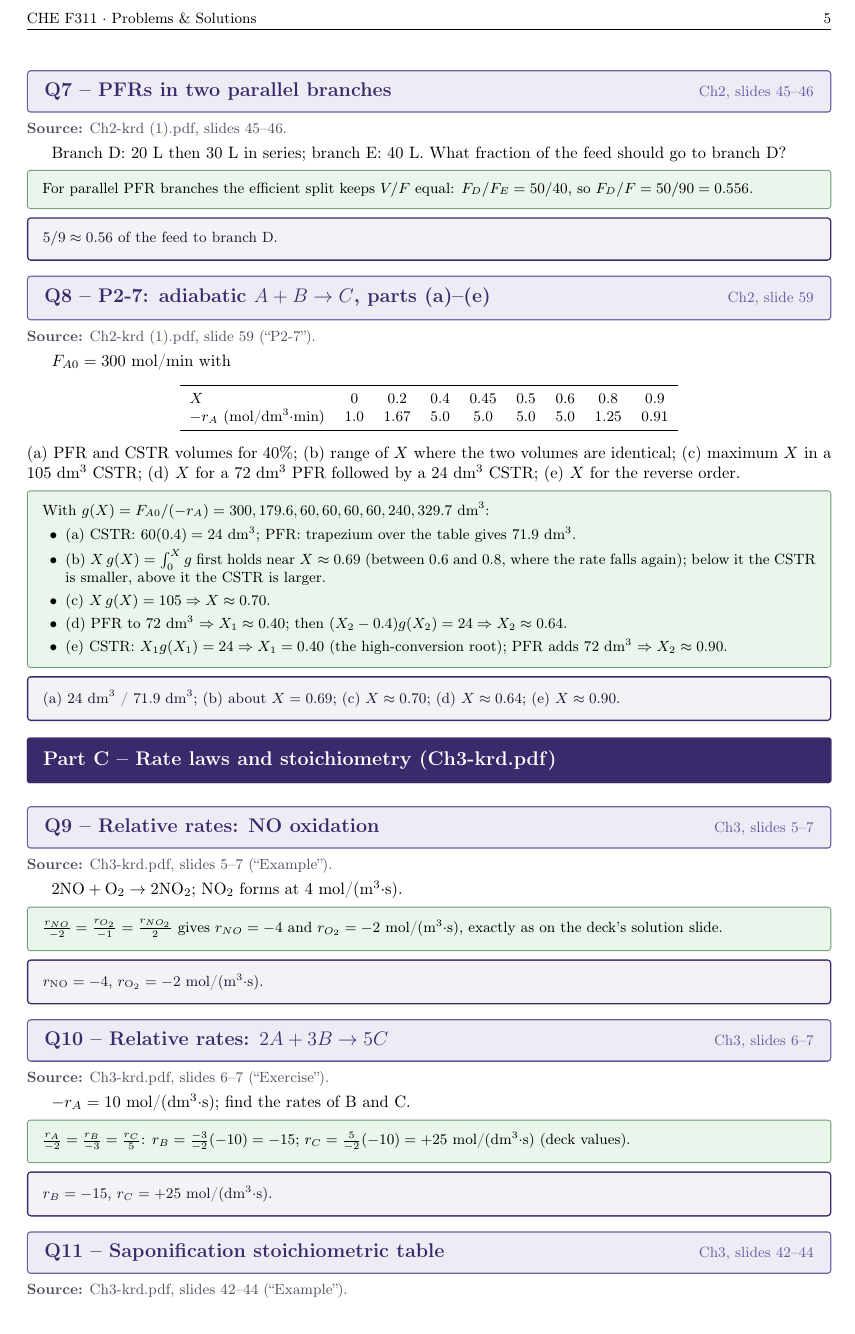
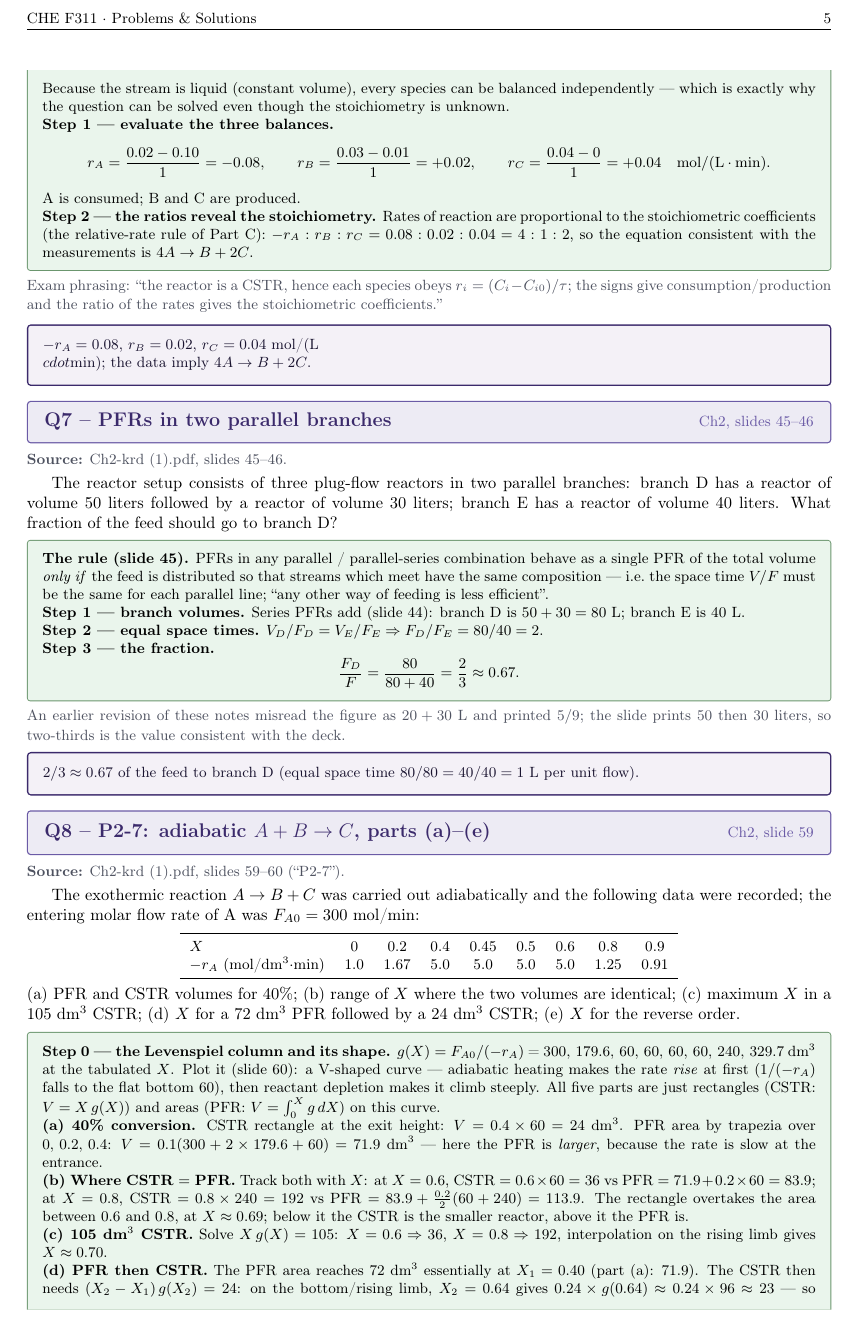
Before and after one commit to AviralGup7/Study, a LaTeX document (KINETICS & REACTOR DESIG (CHE F311)/Notes/KRD-Problems-and-Solutions.tex): page 5 of 14. Compiled offline with pdfLaTeX.

Commit message:
KRD problems: rewrite Q6-Q8 in exam detail (Ch2 slides 42-43, 45-46, 59-60); fix Q7 to the slide's 50+30 L vs 40 L => 2/3 of feed (was a 20+30 L misread => 5/9); Q8 solved as rectangles/areas on the V-shaped Levenspiel curve; README + check script updated
Co-authored-by: arena-agent <297053741+arena-agent@users.noreply.github.com>

```diff
--- a/KINETICS & REACTOR DESIG (CHE F311)/Notes/KRD-Problems-and-Solutions.tex
+++ b/KINETICS & REACTOR DESIG (CHE F311)/Notes/KRD-Problems-and-Solutions.tex
@@ -415,19 +421,60 @@ $4A \to B + 2C$.
+Because the stream is liquid (constant volume), every species can be balanced
+independently --- which is exactly why the question can be solved even though
+the stoichiometry is unknown.
+
+\textbf{Step 1 --- evaluate the three balances.}
+\[
+r_A=\frac{0.02-0.10}{1}=-0.08,\qquad
+r_B=\frac{0.03-0.01}{1}=+0.02,\qquad
+r_C=\frac{0.04-0}{1}=+0.04\quad\mathrm{mol/(L\cdot min)}.
+\]
+A is consumed; B and C are produced.
+
+\textbf{Step 2 --- the ratios reveal the stoichiometry.}  Rates of reaction are
+proportional to the stoichiometric coefficients (the relative-rate rule of
+Part~C): $-r_A:r_B:r_C=0.08:0.02:0.04=4:1:2$, so the equation consistent with
+the measurements is $4A\to B+2C$.
 \end{qbox}
-\begin{ansbox}$-r_A=0.08$, $r_B=0.02$, $r_C=0.04$ mol/(L$\cdot$min); stoichiometry $4A\to B+2C$.\end{ansbox}
+\note{Exam phrasing: ``the reactor is a CSTR, hence each species obeys
+$r_i=(C_i-C_{i0})/\tau$; the signs give consumption/production and the ratio of
+the rates gives the stoichiometric coefficients.''}
+\begin{ansbox}$-r_A=0.08$, $r_B=0.02$, $r_C=0.04$ mol/(L$\\cdot$min); the data imply $4A\to B+2C$.\end{ansbox}
 
 \qtitle{Q7 -- PFRs in two parallel branches}{\label{q:7}Ch2, slides 45--46}
 \src{Ch2-krd (1).pdf, slides 45--46.}
-Branch D: 20 L then 30 L in series; branch E: 40 L.  What fraction of the feed should go
-to branch D?
+The reactor setup consists of three plug-flow reactors in two parallel branches:
+branch D has a reactor of volume 50 liters followed by a reactor of volume
+30 liters; branch E has a reactor of volume 40 liters.  What fraction of the
+feed should go to branch D?
+
 \begin{qbox}
-For parallel PFR branches the efficient split keeps $V/F$ equal:
-$F_D/F_E = 50/40$, so $F_D/F = 50/90 = 0.556$.
+\textbf{The rule (slide 45).}  PFRs in any parallel / parallel-series combination
+behave as a single PFR of the total volume \emph{only if} the feed is distributed
+so that streams which meet have the same composition --- i.e.\ the space time
+$V/F$ must be the same for each parallel line; ``any other way of feeding is less
+efficient''.
+
+\textbf{Step 1 --- branch volumes.}  Series PFRs add (slide 44): branch~D is
+$50+30=80$~L; branch~E is $40$~L.
+
+\textbf{Step 2 --- equal space times.}  $V_D/F_D=V_E/F_E \Rightarrow
+F_D/F_E=80/40=2$.
+
+\textbf{Step 3 --- the fraction.}
+\[
+\frac{F_D}{F}=\frac{80}{80+40}=\frac{2}{3}\approx0.67.
+\]
 \end{qbox}
-\begin{ansbox}$5/9 \approx 0.56$ of the feed to branch D.\end{ansbox}
+\note{An earlier revision of these notes misread the figure as $20+30$~L and
+printed $5/9$; the slide prints 50 then 30 liters, so two-thirds is the value
+consistent with the deck.}
+\begin{ansbox}$2/3\approx0.67$ of the feed to branch D (equal space time $80/80=40/40=1$~L per unit flow).\end{ansbox}
 
 \qtitle{Q8 -- P2-7: adiabatic $A+B\to C$, parts (a)--(e)}{\label{q:8}Ch2, slide 59}
-\src{Ch2-krd (1).pdf, slide 59 (``P2-7'').}
-$F_{A0}=300$ mol/min with
+\src{Ch2-krd (1).pdf, slides 59--60 (``P2-7'').}
+The exothermic reaction $A\to B+C$ was carried out adiabatically and the
+following data were recorded; the entering molar flow rate of A was
+$F_{A0}=300$~mol/min:
 \begin{center}\small
 \begin{tabular}{lcccccccc}
 \toprule
@@ -436,17 +483,33 @@ $-r_A$ (mol/dm$^3\cdot$min) & 1.0 & 1.67 & 5.0 & 5.0 & 5.0 & 5.0 & 1.25 & 0.91\\
 \bottomrule
 \end{tabular}
 \end{center}
-(a) PFR and CSTR volumes for 40\%; (b) range of $X$ where the two volumes are identical;
-(c) maximum $X$ in a 105 dm$^3$ CSTR; (d) $X$ for a 72 dm$^3$ PFR followed by a 24 dm$^3$ CSTR;
-(e) $X$ for the reverse order.
+(a) PFR and CSTR volumes for 40\%; (b) range of $X$ where the two volumes are
+identical; (c) maximum $X$ in a 105~dm$^3$ CSTR; (d) $X$ for a 72~dm$^3$ PFR
+followed by a 24~dm$^3$ CSTR; (e) $X$ for the reverse order.
+
 \begin{qbox}
-With $g(X)=F_{A0}/(-r_A) = 300,179.6,60,60,60,60,240,329.7$ dm$^3$:
-\begin{itemize}[leftmargin=14pt,itemsep=1pt]
-\item (a) CSTR: $60(0.4)=24$ dm$^3$; PFR: trapezium over the table gives $71.9$ dm$^3$.
-\item (b) $X\,g(X)=\int_0^X g$ first holds near $X\approx0.69$ (between 0.6 and 0.8, where the
-rate falls again); below it the CSTR is smaller, above it the CSTR is larger.
-\item (c) $X\,g(X)=105 \Rightarrow X\approx0.70$.
-\item (d) PFR to 72 dm$^3$ $\Rightarrow X_1\approx0.40$; then $(X_2-0.4)g(X_2)=24 \Rightarrow X_2\approx0.64$.
-\item (e) CSTR: $X_1 g(X_1)=24 \Rightarrow X_1=0.40$ (the high-conversion root); PFR adds
-72 dm$^3$ $\Rightarrow X_2\approx0.90$.
-\end{itemize}
+\textbf{Step 0 --- the Levenspiel column and its shape.}
+$g(X)=F_{A0}/(-r_A)$ = $300,\,179.6,\,60,\,60,\,60,\,60,\,240,\,329.7$~dm$^3$ at the
+tabulated $X$.  Plot it (slide 60): a V-shaped curve --- adiabatic heating makes
+the rate \emph{rise} at first ($1/(-r_A)$ falls to the flat bottom 60), then
+reactant depletion makes it climb steeply.  All five parts are just rectangles
+(CSTR: $V=X\,g(X)$) and areas (PFR: $V=\int_0^X g\,dX$) on this curve.
+
+\textbf{(a) 40\% conversion.}  CSTR rectangle at the exit height:
+$V=0.4\times60=24$~dm$^3$.  PFR area by trapezia over $0,\,0.2,\,0.4$:
+$V=0.1(300+2\times179.6+60)=71.9$~dm$^3$ --- here the PFR is \emph{larger},
+because the rate is slow at the entrance.
+
+\textbf{(b) Where CSTR $=$ PFR.}  Track both with $X$: at $X=0.6$,
+CSTR $=0.6\times60=36$ vs PFR $=71.9+0.2\times60=83.9$; at $X=0.8$,
+CSTR $=0.8\times240=192$ vs PFR $=83.9+\tfrac{0.2}{2}(60+240)=113.9$.  The
+rectangle overtakes the area between $0.6$ and $0.8$, at $X\approx0.69$; below it
+the CSTR is the smaller reactor, above it the PFR is.
+
+\textbf{(c) 105 dm$^3$ CSTR.}  Solve $X\,g(X)=105$: $X=0.6\Rightarrow36$,
+$X=0.8\Rightarrow192$, interpolation on the rising limb gives $X\approx0.70$.
+
+\textbf{(d) PFR then CSTR.}  The PFR area reaches $72$~dm$^3$ essentially at
+$X_1=0.40$ (part (a): 71.9).  The CSTR then needs
+$(X_2-X_1)\,g(X_2)=24$: on the bottom/rising limb, $X_2=0.64$ gives
+$0.24\times g(0.64)\approx0.24\times96\approx23$ --- so $X_2\approx0.64$.
```
Also changed, not shown: KINETICS & REACTOR DESIG (CHE F311)/Notes/KRD-Problems-and-Solutions.pdf, KINETICS & REACTOR DESIG (CHE F311)/README.md, KINETICS & REACTOR DESIG (CHE F311)/Notes/KRD-Problems-and-Solutions.tex (30 more changed lines), 1 other file.
